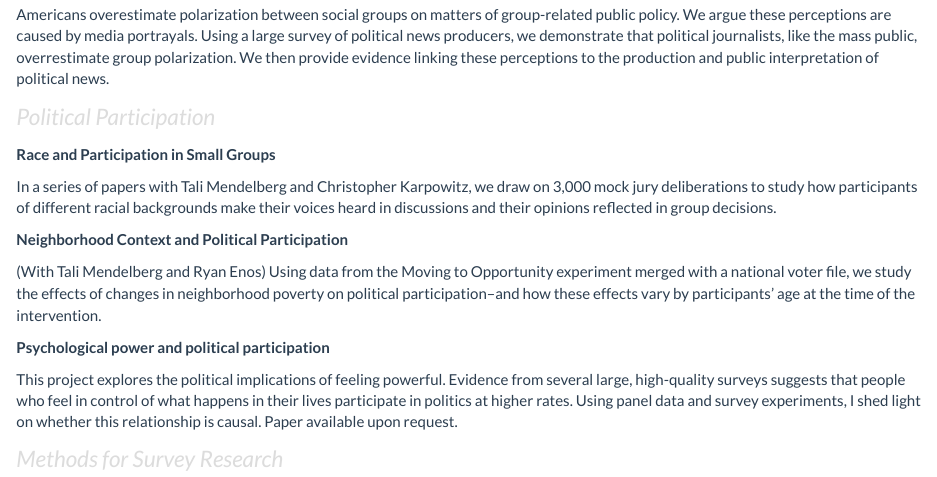
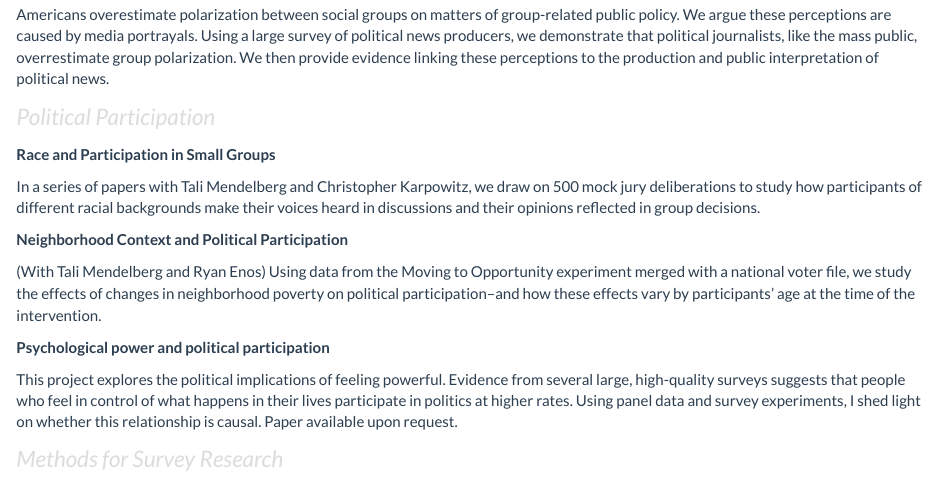
Before and after one commit to elizabethmitchellelder/elizabethmitchellelder.github.io, an R Markdown document (about.Rmd): the page in a window 1100 px wide, from 510 px down. Rendered offline with R 4.5, knitr and Pandoc, with nearby package versions; a font, style sheet, LaTeX package, included part or bibliography that could not be used is replaced or left out.

Commit message:
fixed number

```diff
--- a/about.Rmd
+++ b/about.Rmd
@@ -34,7 +34,7 @@ Americans overestimate polarization between social groups on matters of group-re
 
 <b> Race and Participation in Small Groups </b>
 
-In a series of papers with Tali Mendelberg and Christopher Karpowitz, we draw on 3,000 mock jury deliberations to study how participants of different racial backgrounds make their voices heard in discussions and their opinions reflected in group decisions.
+In a series of papers with Tali Mendelberg and Christopher Karpowitz, we draw on 500 mock jury deliberations to study how participants of different racial backgrounds make their voices heard in discussions and their opinions reflected in group decisions.
 
 <b> Neighborhood Context and Political Participation </b>
 
```
Also changed, not shown: about.html, 1 other file.
